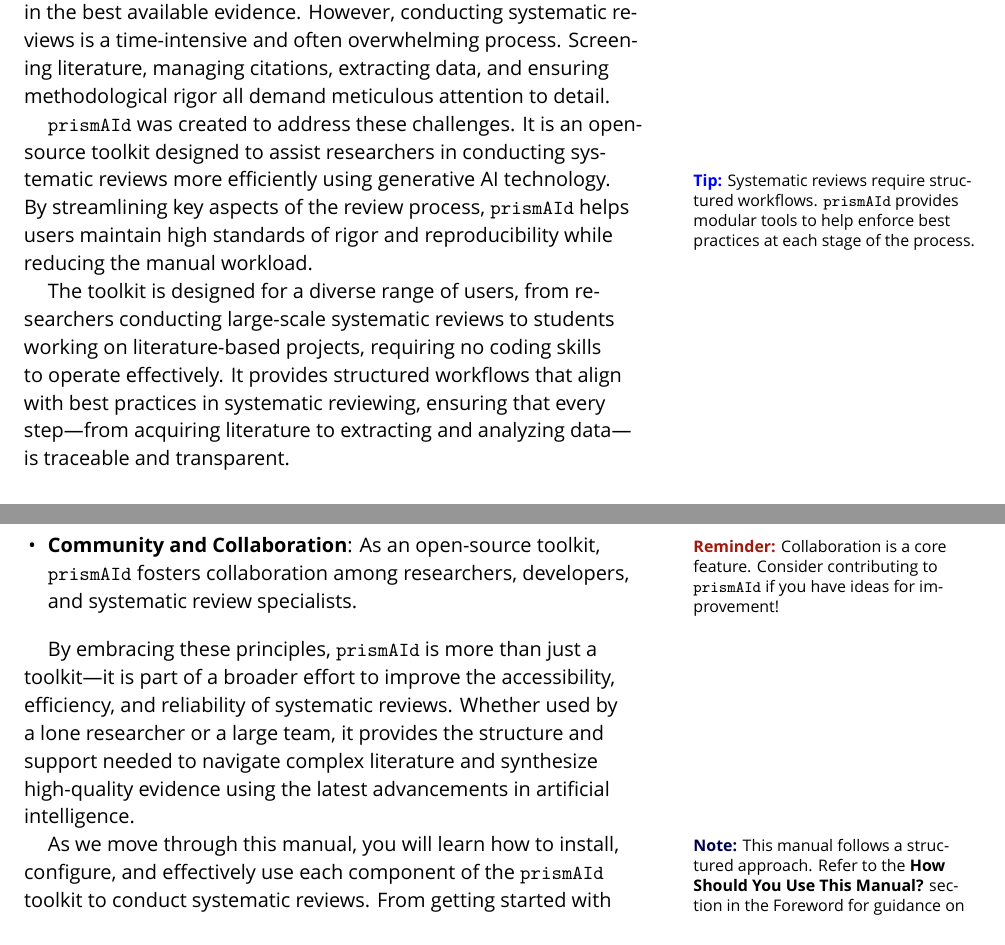
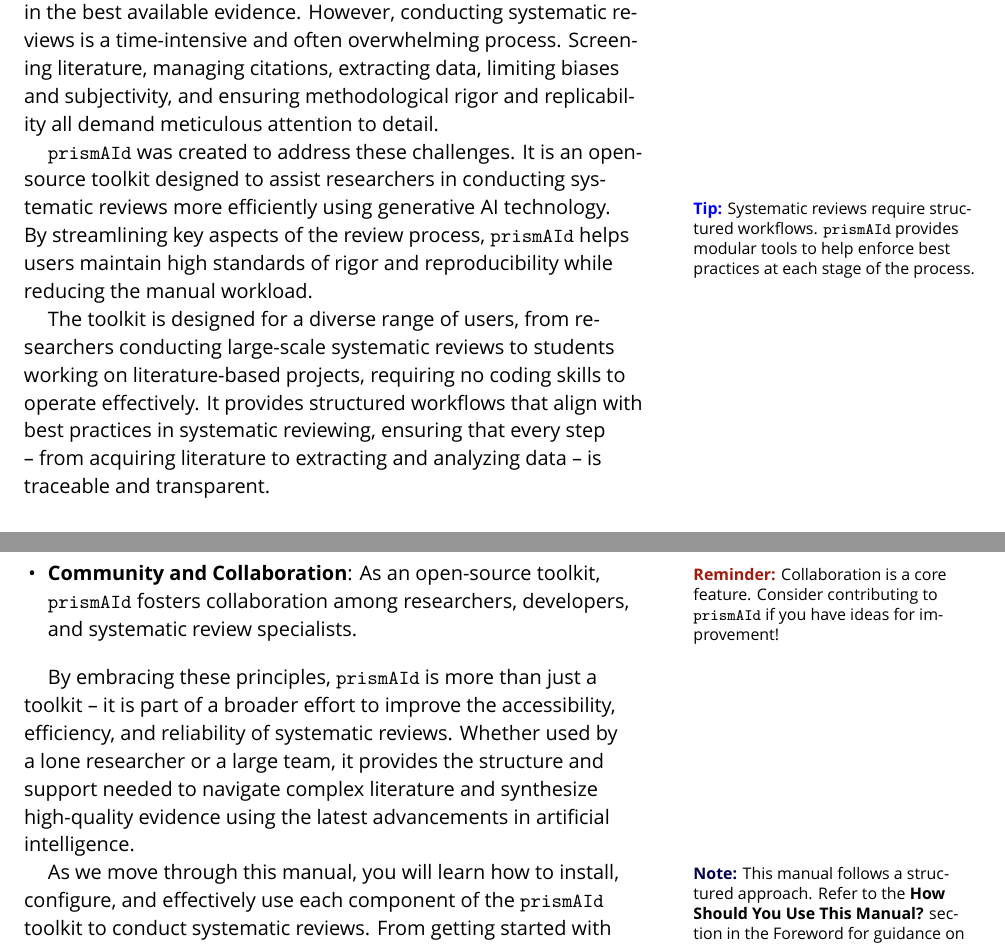
Before and after one commit to open-and-sustainable/prismaid_manual, a LaTeX thesis (prismaid_manual.tex, which reads introduction.tex): two parts of pages 11 and 13 of 105, joined at a grey line, cut so that both start at the same text. Compiled offline with XeLaTeX.

Commit message:
Update introduction.tex

```diff
--- a/introduction.tex
+++ b/introduction.tex
@@ -1,10 +1,10 @@
 \chapter{Introduction} \label{chap:intro}
 
-Systematic reviews are at the core of evidence-based research. They help synthesize vast amounts of literature, ensuring that decisions in science, medicine, policy, and other fields are grounded in the best available evidence. However, conducting systematic reviews is a time-intensive and often overwhelming process. Screening literature, managing citations, extracting data, and ensuring methodological rigor all demand meticulous attention to detail.
+Systematic reviews are at the core of evidence-based research. They help synthesize vast amounts of literature, ensuring that decisions in science, medicine, policy, and other fields are grounded in the best available evidence. However, conducting systematic reviews is a time-intensive and often overwhelming process. Screening literature, managing citations, extracting data, limiting biases and subjectivity, and ensuring methodological rigor and replicability all demand meticulous attention to detail.
 
 \texttt{prismAId} was created to address these challenges. It is an open-source toolkit designed to assist researchers in conducting systematic reviews more efficiently using generative AI technology.\tip{Systematic reviews require structured workflows. \texttt{prismAId} provides modular tools to help enforce best practices at each stage of the process.} By streamlining key aspects of the review process, \texttt{prismAId} helps users maintain high standards of rigor and reproducibility while reducing the manual workload.
 
-The toolkit is designed for a diverse range of users, from researchers conducting large-scale systematic reviews to students working on literature-based projects, requiring no coding skills to operate effectively. It provides structured workflows that align with best practices in systematic reviewing, ensuring that every step—from acquiring literature to extracting and analyzing data—is traceable and transparent.
+The toolkit is designed for a diverse range of users, from researchers conducting large-scale systematic reviews to students working on literature-based projects, requiring no coding skills to operate effectively. It provides structured workflows that align with best practices in systematic reviewing, ensuring that every step -- from acquiring literature to extracting and analyzing data -- is traceable and transparent.
 
 \bigskip
 
@@ -62,6 +62,6 @@ Beyond technical efficiency, \texttt{prismAId} embodies key guiding principles t
     \item \textbf{Community and Collaboration}:\reminder{Collaboration is a core feature. Consider contributing to \texttt{prismAId} if you have ideas for improvement!} As an open-source toolkit, \texttt{prismAId} fosters collaboration among researchers, developers, and systematic review specialists.
 \end{itemize}
 
-By embracing these principles, \texttt{prismAId} is more than just a toolkit—it is part of a broader effort to improve the accessibility, efficiency, and reliability of systematic reviews. Whether used by a lone researcher or a large team, it provides the structure and support needed to navigate complex literature and synthesize high-quality evidence using the latest advancements in artificial intelligence.
+By embracing these principles, \texttt{prismAId} is more than just a toolkit -- it is part of a broader effort to improve the accessibility, efficiency, and reliability of systematic reviews. Whether used by a lone researcher or a large team, it provides the structure and support needed to navigate complex literature and synthesize high-quality evidence using the latest advancements in artificial intelligence.
 
 As we move through this manual,\note{This manual follows a structured approach. Refer to the \textbf{How Should You Use This Manual?} section in the Foreword for guidance on navigating the content.} you will learn how to install, configure, and effectively use each component of the \texttt{prismAId} toolkit to conduct systematic reviews. From getting started with basic setup to leveraging advanced features for more complex reviews, this guide will provide all the necessary information to integrate \texttt{prismAId} into your research workflow.
```
Also changed, not shown: introduction.tex (12 more changed lines).
